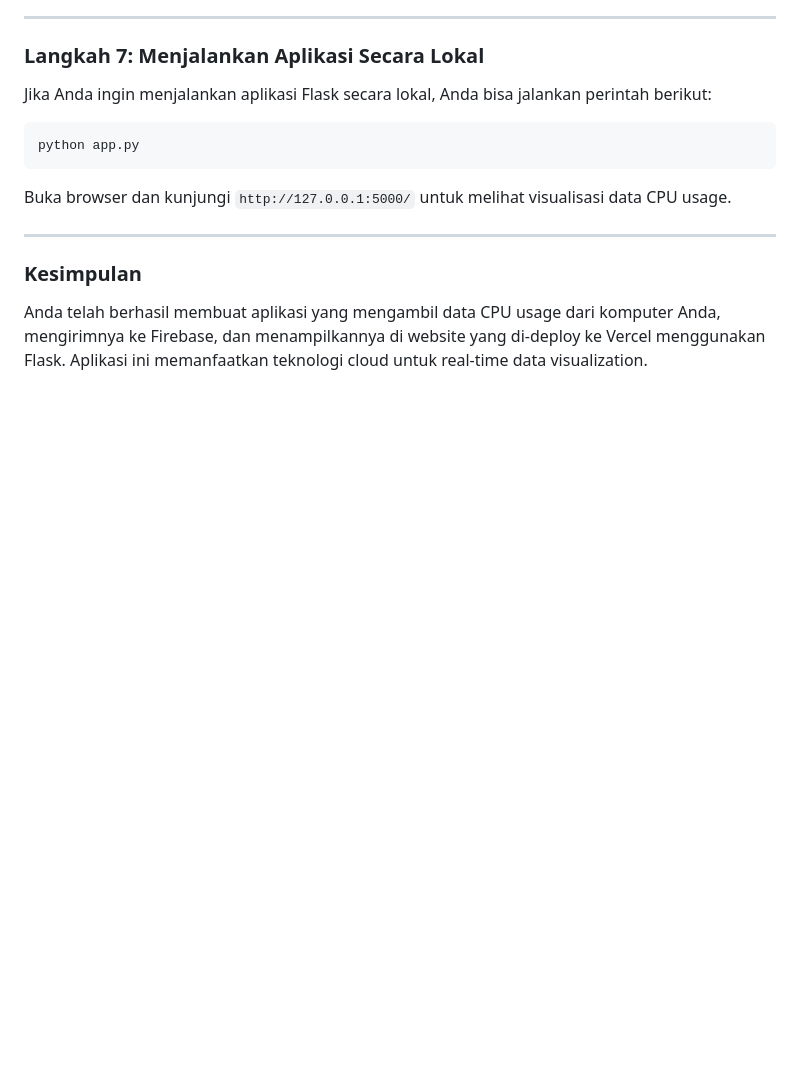
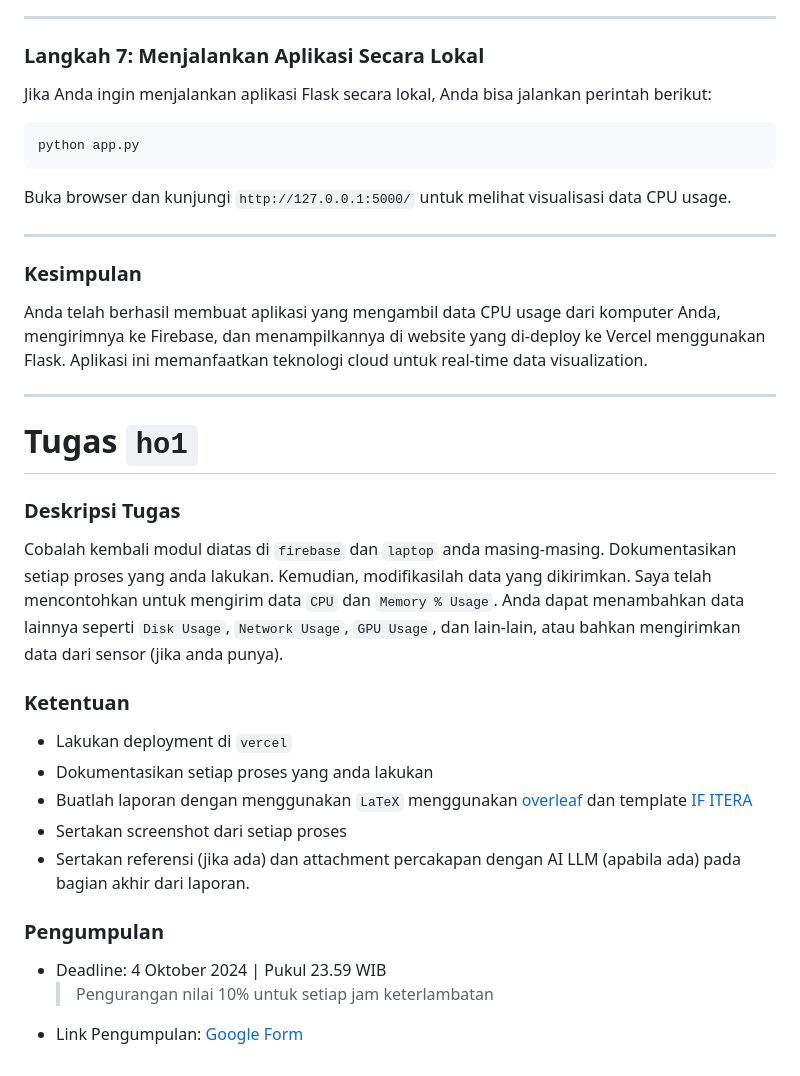
Before and after one commit to informatika-itera/if4025-handson, a Markdown page: 1_simple-realtime-database/readme.md, the part around the change. GitHub-like rendering; blank space fills up the shorter version.

Commit message:
push tugas hands-on 1

```diff
--- a/1_simple-realtime-database/readme.md
+++ b/1_simple-realtime-database/readme.md
@@ -356,3 +356,23 @@ Buka browser dan kunjungi `http://127.0.0.1:5000/` untuk melihat visualisasi d
 ### Kesimpulan
 
 Anda telah berhasil membuat aplikasi yang mengambil data CPU usage dari komputer Anda, mengirimnya ke Firebase, dan menampilkannya di website yang di-deploy ke Vercel menggunakan Flask. Aplikasi ini memanfaatkan teknologi cloud untuk real-time data visualization.
+
+***
+
+# Tugas `ho1`
+
+### Deskripsi Tugas
+
+Cobalah kembali modul diatas di `firebase` dan `laptop` anda masing-masing. Dokumentasikan setiap proses yang anda lakukan. Kemudian, modifikasilah data yang dikirimkan. Saya telah mencontohkan untuk mengirim data `CPU` dan `Memory % Usage`. Anda dapat menambahkan data lainnya seperti `Disk Usage`, `Network Usage`, `GPU Usage`, dan lain-lain, atau bahkan mengirimkan data dari sensor (jika anda punya).
+
+### Ketentuan
+- Lakukan deployment di `vercel`
+- Dokumentasikan setiap proses yang anda lakukan
+- Buatlah laporan dengan menggunakan `LaTeX` menggunakan [overleaf](https://www.overleaf.com/) dan template [IF ITERA](https://cs.overleaf.com/latex/templates/if-itera-template/mzszgcxqqxtm)
+- Sertakan screenshot dari setiap proses
+- Sertakan referensi (jika ada) dan attachment percakapan dengan AI LLM (apabila ada) pada bagian akhir dari laporan.
+
+### Pengumpulan
+- Deadline: 4 Oktober 2024 | Pukul 23.59 WIB
+    > Pengurangan nilai 10% untuk setiap jam keterlambatan
+- Link Pengumpulan: [Google Form](https://forms.gle/V8EYNxteSsmR1Wki9)
```
